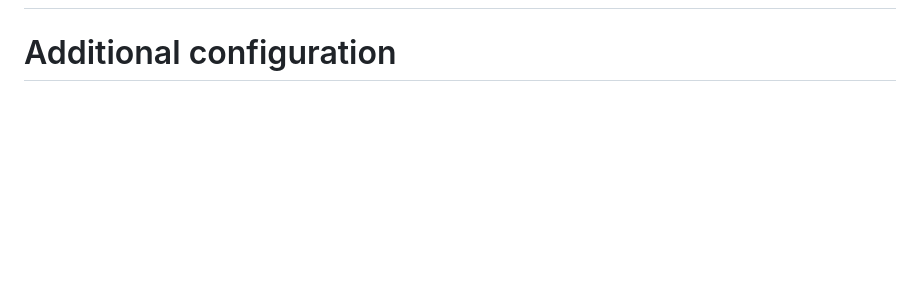
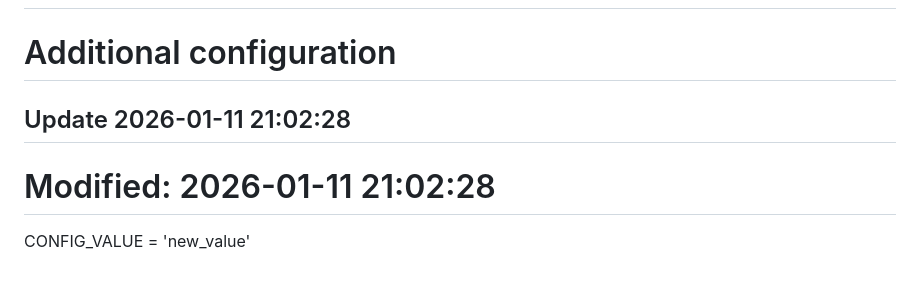
Before and after one commit to maxxunit1/web-dashboard-app, a Markdown page: README.md, the part around the change. Drawn GitHub-style; blank space fills up the shorter version.

```diff
--- a/README.md
+++ b/README.md
@@ -184,3 +184,7 @@ async def async_operation():
 ## Update 2025-12-03 00:43:36
 # Improved: 2025-12-03 00:43:36
 # Additional configuration
+
+## Update 2026-01-11 21:02:28
+# Modified: 2026-01-11 21:02:28
+CONFIG_VALUE = 'new_value'
```
